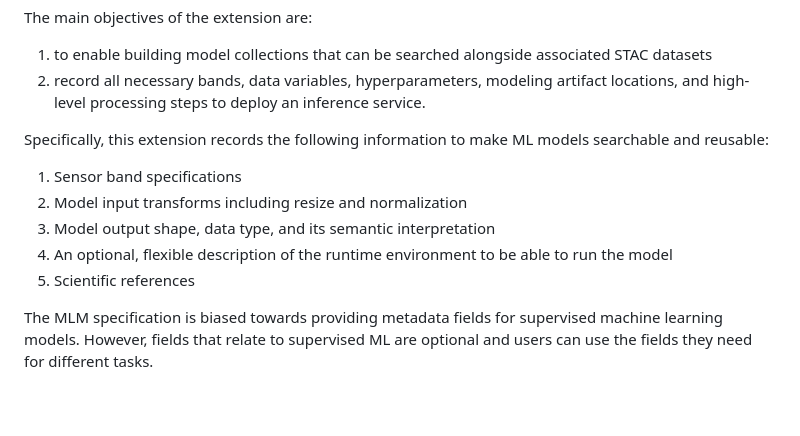
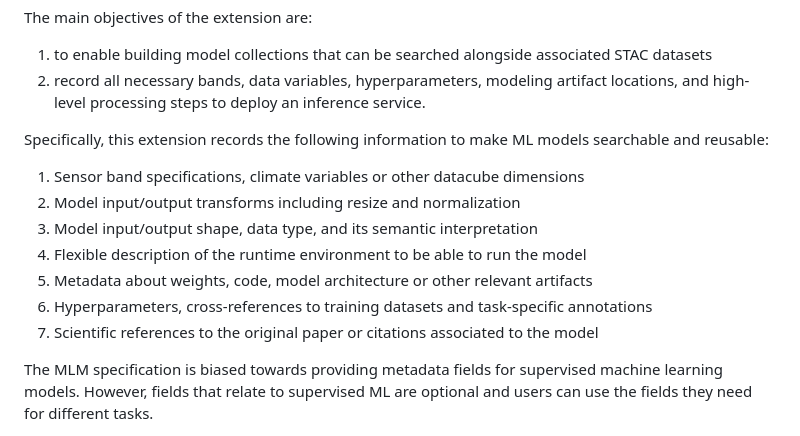
Before and after one commit to stac-extensions/mlm, a Markdown page: README.md, the part around the change. Drawn GitHub-style; blank space fills up the shorter version.

Commit message:
Enhance README with detailed ML model specifications
Expanded the list of recorded information for ML models to include additional metadata and hyperparameters.

```diff
--- a/README.md
+++ b/README.md
@@ -57,11 +57,13 @@ The main objectives of the extension are:
 
 Specifically, this extension records the following information to make ML models searchable and reusable:
 
-1. Sensor band specifications
-2. Model input transforms including resize and normalization
-3. Model output shape, data type, and its semantic interpretation
-4. An optional, flexible description of the runtime environment to be able to run the model
-5. Scientific references
+1. Sensor band specifications, climate variables or other datacube dimensions
+2. Model input/output transforms including resize and normalization
+3. Model input/output shape, data type, and its semantic interpretation
+4. Flexible description of the runtime environment to be able to run the model
+5. Metadata about weights, code, model architecture or other relevant artifacts
+6. Hyperparameters, cross-references to training datasets and task-specific annotations
+7. Scientific references to the original paper or citations associated to the model
 
 The MLM specification is biased towards providing metadata fields for supervised machine learning models.
 However, fields that relate to supervised ML are optional and users can use the fields they need for different tasks.
```
